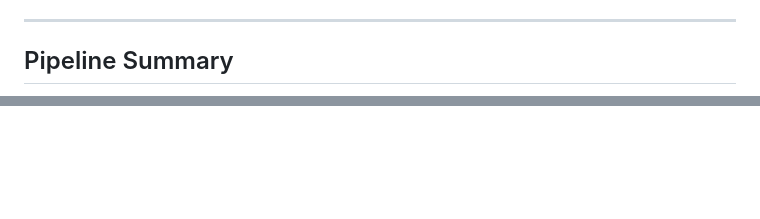
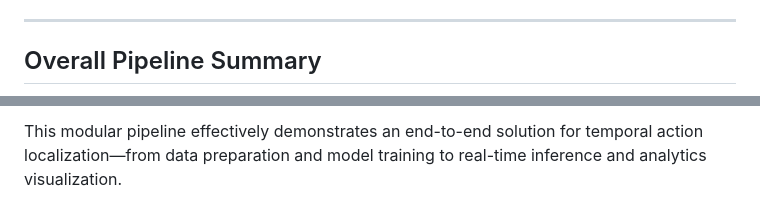
Before and after one commit to prashantsingh2277/-temporal-localization, a Markdown page: README.md, 2 parts joined by grey strips. GitHub-like rendering; blank space fills up the shorter version.

```diff
--- a/README.md
+++ b/README.md
@@ -107,5 +107,5 @@ This custom architecture balances simplicity and effectiveness by drawing inspir
 
 ---
 
-## Pipeline Summary
+## Overall Pipeline Summary
 
@@ -131,0 +129 @@ flowchart TD
+This modular pipeline effectively demonstrates an end-to-end solution for temporal action localization—from data preparation and model training to real-time inference and analytics visualization.
```
Also changed, not shown: other parts of README.md (+16 -19 lines).
